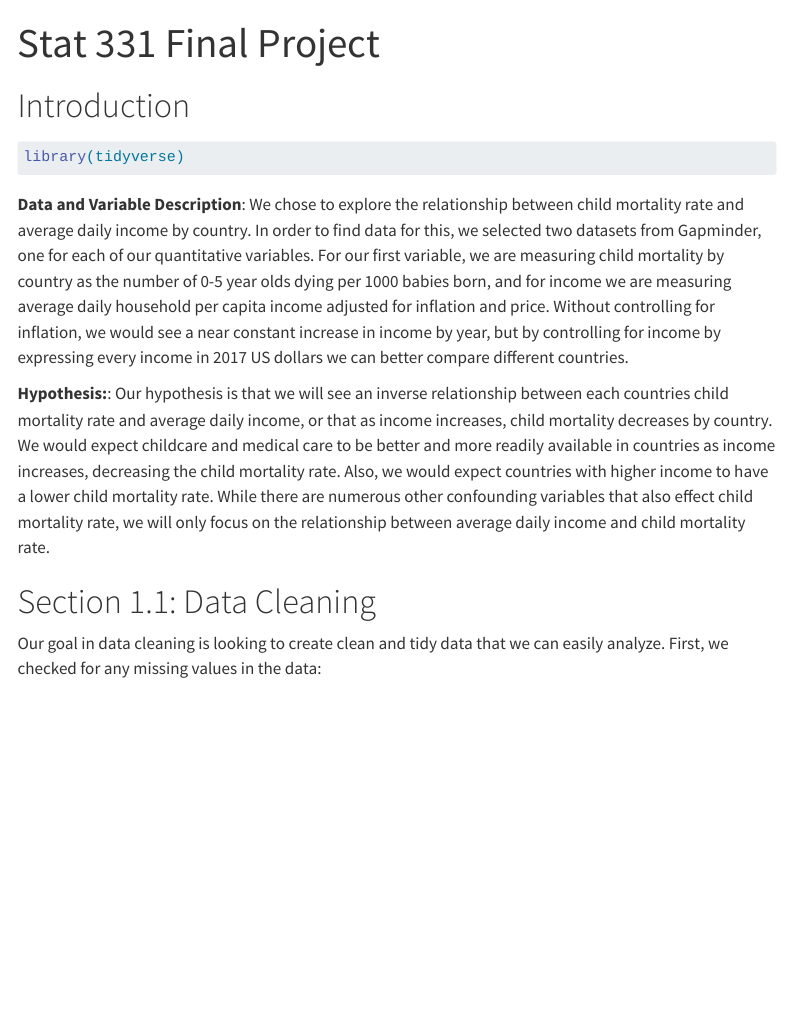
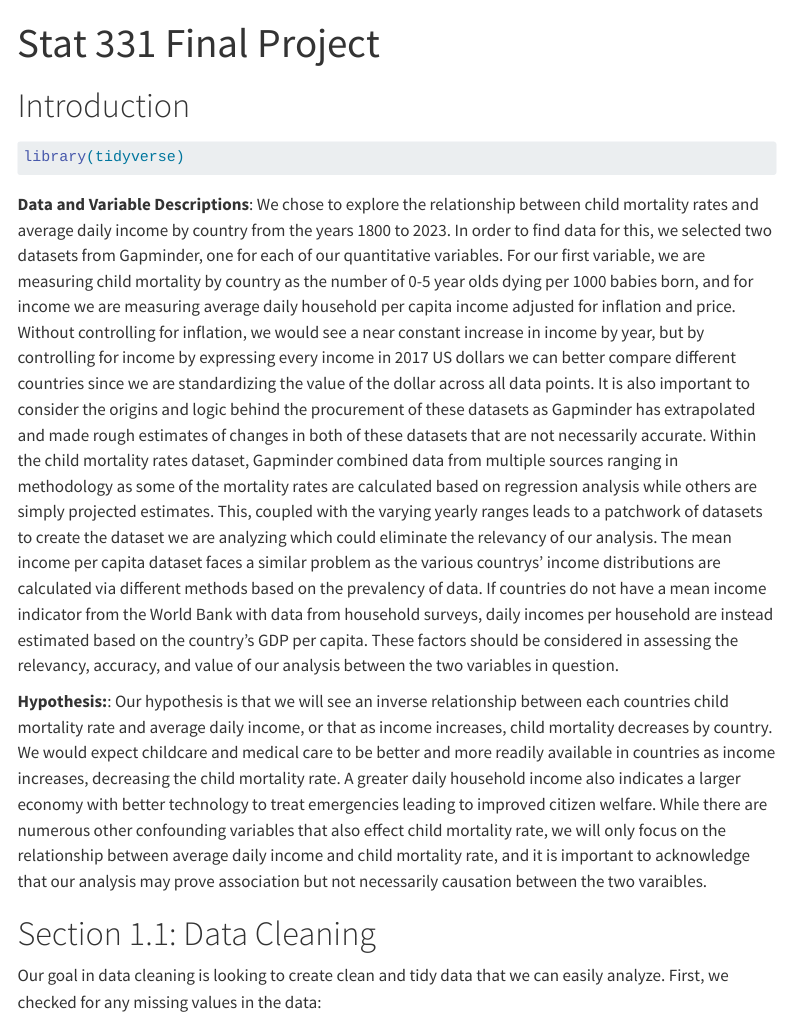
Before and after one commit to drewclanton/STAT331_Project, a Quarto document (FinalProject.qmd): the page in a window 1100 px wide, from its top. Rendered offline with R 4.5, knitr and Pandoc in place of Quarto, with nearby package versions; menus at the side of the page are left out.

Commit message:
I made it kinda long. Consider editing my writing

````diff
--- a/FinalProject.qmd
+++ b/FinalProject.qmd
@@ -17,11 +17,11 @@ execute:
 ```{r setup}
 library(tidyverse)
 ```
- **Data and Variable Description**:
-We chose to explore the relationship between child mortality rate and average daily income by country. In order to find data for this, we selected two datasets from Gapminder, one for each of our quantitative variables. For our first variable, we are measuring child mortality by country as the number of 0-5 year olds dying per 1000 babies born, and for income we are measuring average daily household per capita income adjusted for inflation and price. Without controlling for inflation, we would see a near constant increase in income by year, but by controlling for income by expressing every income in 2017 US dollars we can better compare different countries.
+ **Data and Variable Descriptions**:
+We chose to explore the relationship between child mortality rates and average daily income by country from the years 1800 to 2023. In order to find data for this, we selected two datasets from Gapminder, one for each of our quantitative variables. For our first variable, we are measuring child mortality by country as the number of 0-5 year olds dying per 1000 babies born, and for income we are measuring average daily household per capita income adjusted for inflation and price. Without controlling for inflation, we would see a near constant increase in income by year, but by controlling for income by expressing every income in 2017 US dollars we can better compare different countries since we are standardizing the value of the dollar across all data points. It is also important to consider the origins and logic behind the procurement of these datasets as Gapminder has extrapolated and made rough estimates of changes in both of these datasets that are not necessarily accurate. Within the child mortality rates dataset, Gapminder combined data from multiple sources ranging in methodology as some of the mortality rates are calculated based on regression analysis while others are simply projected estimates. This, coupled with the varying yearly ranges leads to a patchwork of datasets to create the dataset we are analyzing which could eliminate the relevancy of our analysis. The mean income per capita dataset faces a similar problem as the various countrys' income distributions are calculated via different methods based on the prevalency of data. If countries do not have a mean income indicator from the World Bank with data from household surveys, daily incomes per household are instead estimated based on the country's GDP per capita. These factors should be considered in assessing the relevancy, accuracy, and value of our analysis between the two variables in question.
 
 **Hypothesis:**:
-Our hypothesis is that we will see an inverse relationship between each countries child mortality rate and average daily income, or that as income increases, child mortality decreases by country. We would expect childcare and medical care to be better and more readily available in countries as income increases, decreasing the child mortality rate. Also, we would expect countries with higher income to have a lower child mortality rate. While there are numerous other confounding variables that also effect child mortality rate, we will only focus on the relationship between average daily income and child mortality rate.
+Our hypothesis is that we will see an inverse relationship between each countries child mortality rate and average daily income, or that as income increases, child mortality decreases by country. We would expect childcare and medical care to be better and more readily available in countries as income increases, decreasing the child mortality rate. A greater daily household income also indicates a larger economy with better technology to treat emergencies leading to improved citizen welfare. While there are numerous other confounding variables that also effect child mortality rate, we will only focus on the relationship between average daily income and child mortality rate, and it is important to acknowledge that our analysis may prove association but not necessarily causation between the two varaibles.
 
 # Section 1.1: Data Cleaning
 ```{r download data}
````
